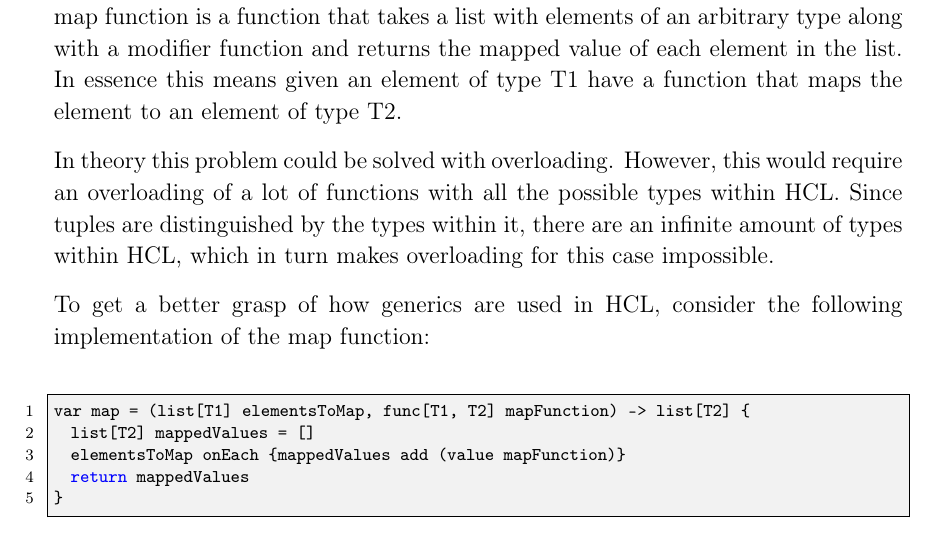
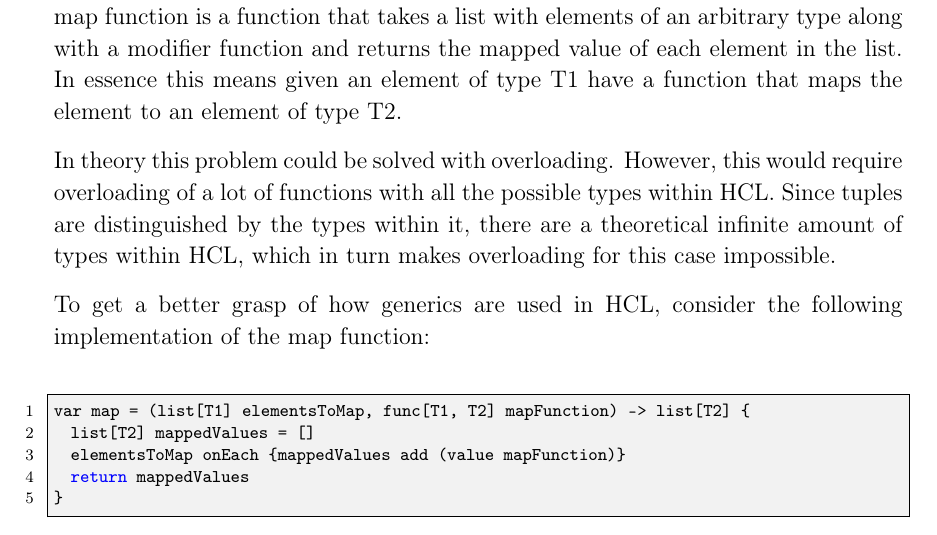
Before and after one commit to HotCL/P4-HCL, a LaTeX thesis (report/main.tex, which reads report/3.Theory/LanguageSpecification.tex): part of page 26 of 33, cut so that both start at the same text. Compiled offline with pdfLaTeX.

Commit message:
JIRA-ID: HCLANG-62 #comment Minor fixes

```diff
--- a/report/3.Theory/LanguageSpecification.tex
+++ b/report/3.Theory/LanguageSpecification.tex
@@ -144,8 +144,8 @@ This is due to some of the fundamental high order functions, like the map functi
 Recall that the map function is a function that takes a list with elements of an arbitrary type along with a modifier function and returns the mapped value of each element in the list.
 In essence this means given an element of type T1 have a function that maps the element to an element of type T2.
 
-In theory this problem could be solved with overloading. However, this would require an overloading of a lot of functions with all the possible types within HCL.
-Since tuples are distinguished by the types within it, there are an infinite amount of types within HCL, which in turn makes overloading for this case impossible.
+In theory this problem could be solved with overloading. However, this would require overloading of a lot of functions with all the possible types within HCL.
+Since tuples are distinguished by the types within it, there are a theoretical infinite amount of types within HCL, which in turn makes overloading for this case impossible.
 
 To get a better grasp of how generics are used in HCL, consider the following implementation of the map function:
 \begin{lstlisting}
```
